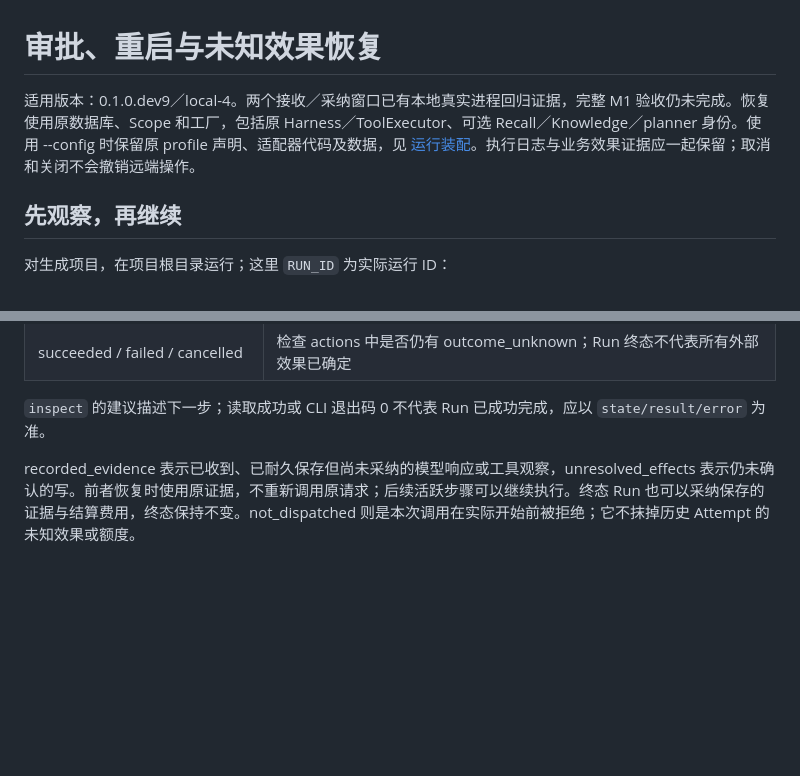
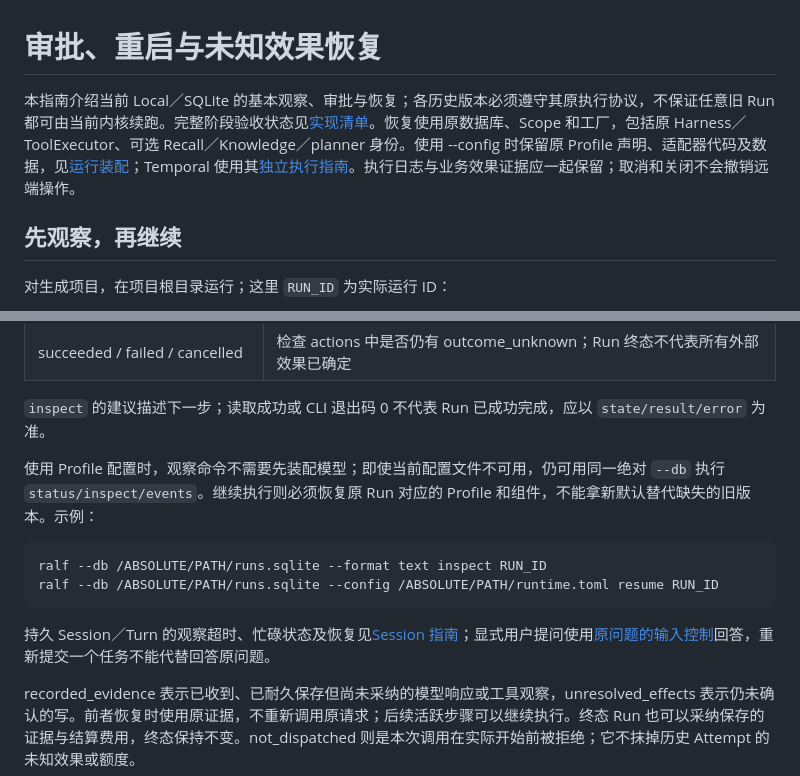
Before and after one commit to RalfNick/ralf-agent, a Markdown page: docs/recovery-guide.md, 2 parts joined by grey strips. Drawn GitHub-style; blank space fills up the shorter version.

Commit message:
docs: verify configuration and recovery basics
Change-Id: I7864d31fa290cb18bbe28acd2254ad4d6c3f543c

````diff
--- a/docs/recovery-guide.md
+++ b/docs/recovery-guide.md
@@ -1,6 +1,6 @@
 # 审批、重启与未知效果恢复
 
-适用版本：0.1.0.dev9／local-4。两个接收／采纳窗口已有本地真实进程回归证据，完整 M1 验收仍未完成。恢复使用原数据库、Scope 和工厂，包括原 Harness／ToolExecutor、可选 Recall／Knowledge／planner 身份。使用 --config 时保留原 profile 声明、适配器代码及数据，见 [运行装配](runtime-assembly.md)。执行日志与业务效果证据应一起保留；取消和关闭不会撤销远端操作。
+本指南介绍当前 Local／SQLite 的基本观察、审批与恢复；各历史版本必须遵守其原执行协议，不保证任意旧 Run 都可由当前内核续跑。完整阶段验收状态见[实现清单](implementation-status.md)。恢复使用原数据库、Scope 和工厂，包括原 Harness／ToolExecutor、可选 Recall／Knowledge／planner 身份。使用 --config 时保留原 Profile 声明、适配器代码及数据，见[运行装配](runtime-assembly.md)；Temporal 使用其[独立执行指南](temporal-execution.md)。执行日志与业务效果证据应一起保留；取消和关闭不会撤销远端操作。
 
 ## 先观察，再继续
 
@@ -23,6 +23,15 @@ ralf --db .ralf/runs.sqlite events RUN_ID --after 0 --limit 100
 | succeeded / failed / cancelled | 检查 actions 中是否仍有 outcome_unknown；Run 终态不代表所有外部效果已确定 |
 
 `inspect` 的建议描述下一步；读取成功或 CLI 退出码 0 不代表 Run 已成功完成，应以 `state/result/error` 为准。
+
+使用 Profile 配置时，观察命令不需要先装配模型；即使当前配置文件不可用，仍可用同一绝对 `--db` 执行 `status/inspect/events`。继续执行则必须恢复原 Run 对应的 Profile 和组件，不能拿新默认替代缺失的旧版本。示例：
+
+```bash
+ralf --db /ABSOLUTE/PATH/runs.sqlite --format text inspect RUN_ID
+ralf --db /ABSOLUTE/PATH/runs.sqlite --config /ABSOLUTE/PATH/runtime.toml resume RUN_ID
+```
+
+持久 Session／Turn 的观察超时、忙碌状态及恢复见[Session 指南](session-api.md)；显式用户提问使用[原问题的输入控制](user-input.md)回答，重新提交一个任务不能代替回答原问题。
 
 recorded_evidence 表示已收到、已耐久保存但尚未采纳的模型响应或工具观察，unresolved_effects 表示仍未确认的写。前者恢复时使用原证据，不重新调用原请求；后续活跃步骤可以继续执行。终态 Run 也可以采纳保存的证据与结算费用，终态保持不变。not_dispatched 则是本次调用在实际开始前被拒绝；它不抹掉历史 Attempt 的未知效果或额度。
 
````
Also changed, not shown: docs/basic-capabilities.md (+9 -3 lines), docs/runtime-assembly.md (+13 -5 lines).
